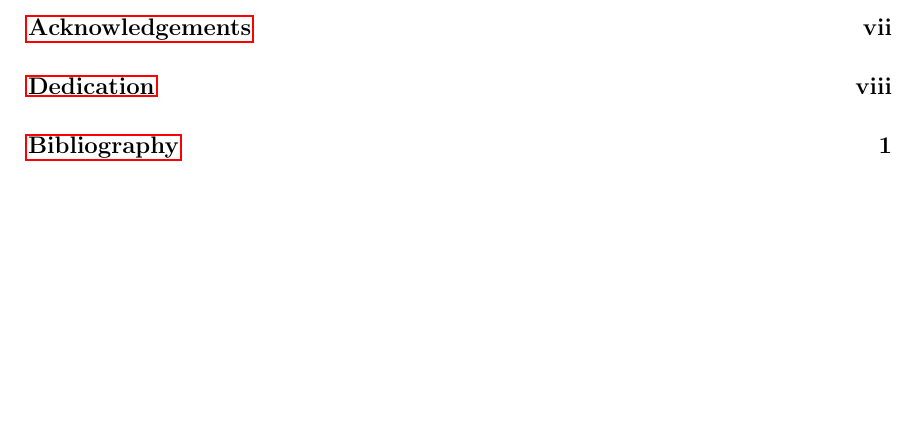
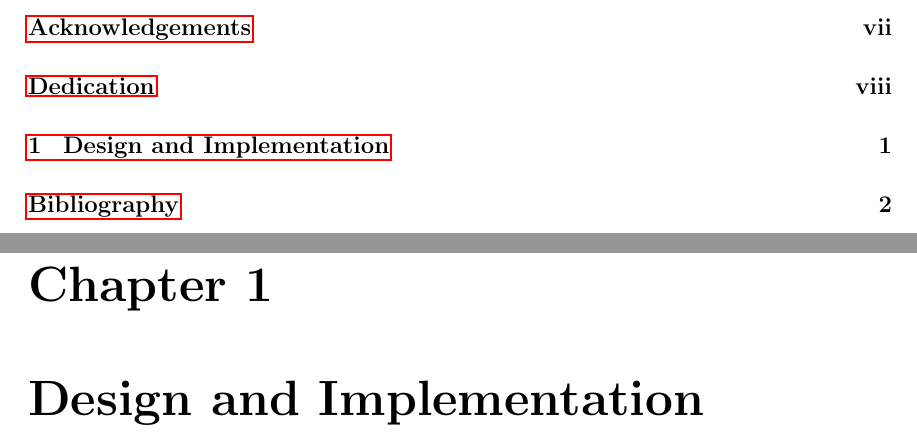
Before and after one commit to etcwilde/Thesis, a LaTeX thesis (thesis/thesis.tex, which reads thesis/chapters/Tool.tex): part of page 4 of 11 before the commit and two parts of pages 4 and 9 of 12 after it, the two joined at a grey line, cut so that both start at the same text, the shorter picture padded with empty space. Compiled offline with pdfLaTeX.

Commit message:
Starting work in design and implementation chapter

```diff
--- /dev/null
+++ b/thesis/chapters/Tool.tex
@@ -0,0 +1,2 @@
+% vim:set et sw=2 ts=4 tw=72:
+\chapter{Design and Implementation}\label{cha:design_and_implementation}
```
Also changed, not shown: thesis/thesis.tex (+1 -0 lines).
